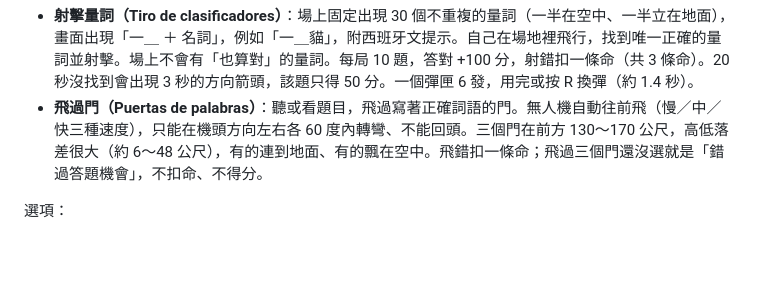
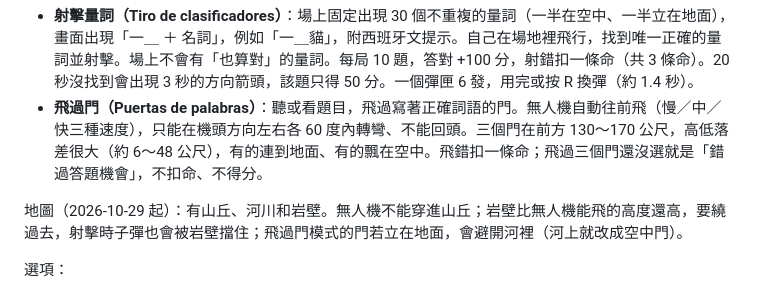
Before and after one commit to wangchiapin/dron-clasificadores, a Markdown page: README.md, the part around the change. GitHub-like rendering; blank space fills up the shorter version.

Commit message:
README 更新（核對現況）
Co-Authored-By: Claude Sonnet 5.5 <noreply@anthropic.com>
Claude-Session: https://claude.ai/code/session_01VBTS7oAcJj8qyRiXLmo3bX

```diff
--- a/README.md
+++ b/README.md
@@ -13,6 +13,8 @@ Juego web para practicar los clasificadores (量詞) del chino con un dron.
 
 - **射擊量詞（Tiro de clasificadores）**：場上固定出現 30 個不重複的量詞（一半在空中、一半立在地面），畫面出現「一＿ ＋ 名詞」，例如「一＿貓」，附西班牙文提示。自己在場地裡飛行，找到唯一正確的量詞並射擊。場上不會有「也算對」的量詞。每局 10 題，答對 +100 分，射錯扣一條命（共 3 條命）。20 秒沒找到會出現 3 秒的方向箭頭，該題只得 50 分。一個彈匣 6 發，用完或按 R 換彈（約 1.4 秒）。
 - **飛過門（Puertas de palabras）**：聽或看題目，飛過寫著正確詞語的門。無人機自動往前飛（慢／中／快三種速度），只能在機頭方向左右各 60 度內轉彎、不能回頭。三個門在前方 130～170 公尺，高低落差很大（約 6～48 公尺），有的連到地面、有的飄在空中。飛錯扣一條命；飛過三個門還沒選就是「錯過答題機會」，不扣命、不得分。
+
+地圖（2026-10-29 起）：有山丘、河川和岩壁。無人機不能穿進山丘；岩壁比無人機能飛的高度還高，要繞過去，射擊時子彈也會被岩壁擋住；飛過門模式的門若立在地面，會避開河裡（河上就改成空中門）。
 
 選項：
 - **量詞範圍**（射擊用）：全部、依分類（交通、動物、物品、自然與其他、食物）、或只練某一個量詞。
```
